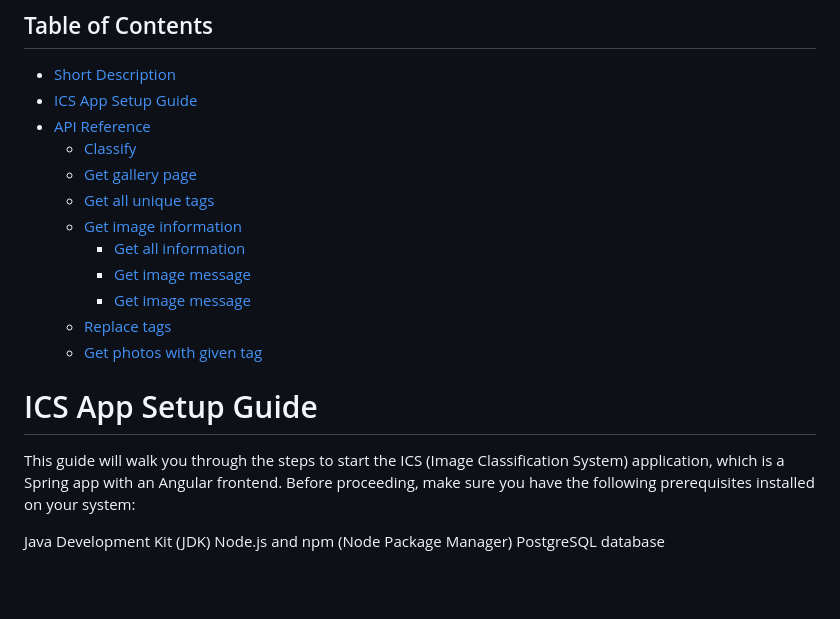
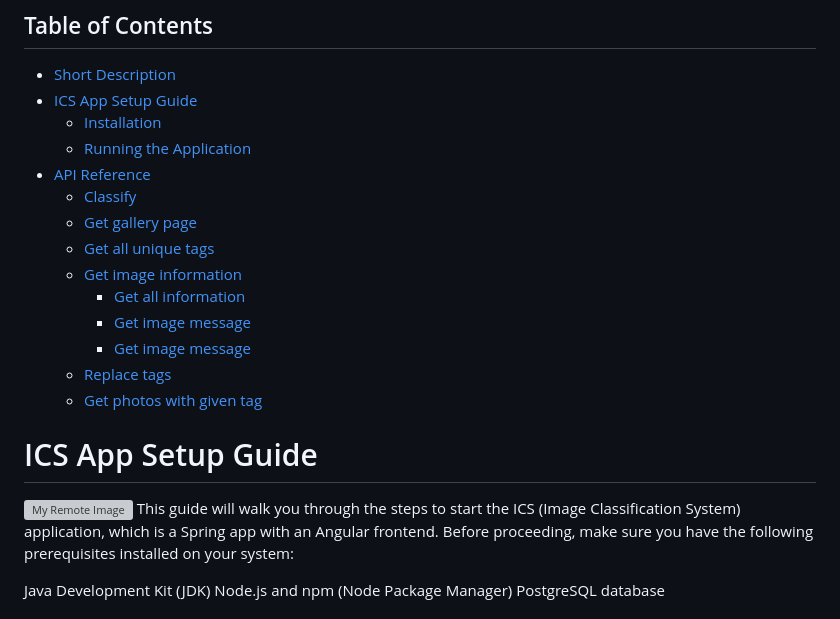
Before and after one commit to simsapopov/Image-Classification-WebApp, a Markdown page: README.md, the part around the change. GitHub-like rendering; blank space fills up the shorter version; grey boxes are pictures that could not be loaded.

```diff
--- a/README.md
+++ b/README.md
@@ -4,6 +4,8 @@ This web application, built with Spring Web and Angular, provides an easy way to
 ## Table of Contents
 - [Short Description](#short-description)
 - [ICS App Setup Guide](#ics-app-setup-guide)
+  - [Installation](#Installation)
+  - [Running the Application](#Running-the-Application)
 - [API Reference](#api-reference)
   - [Classify](#classify)
   - [Get gallery page](#Get-image-page)
@@ -16,6 +18,7 @@ This web application, built with Spring Web and Angular, provides an easy way to
   - [Get photos with given tag](#get-photos-with-given-tag)
 # ICS App Setup Guide
 
+![My Remote Image](https://imgur.com/kK21Uub)
 This guide will walk you through the steps to start the ICS (Image Classification System) application, which is a Spring app with an Angular frontend. Before proceeding, make sure you have the following prerequisites installed on your system:
 
 Java Development Kit (JDK)
```
